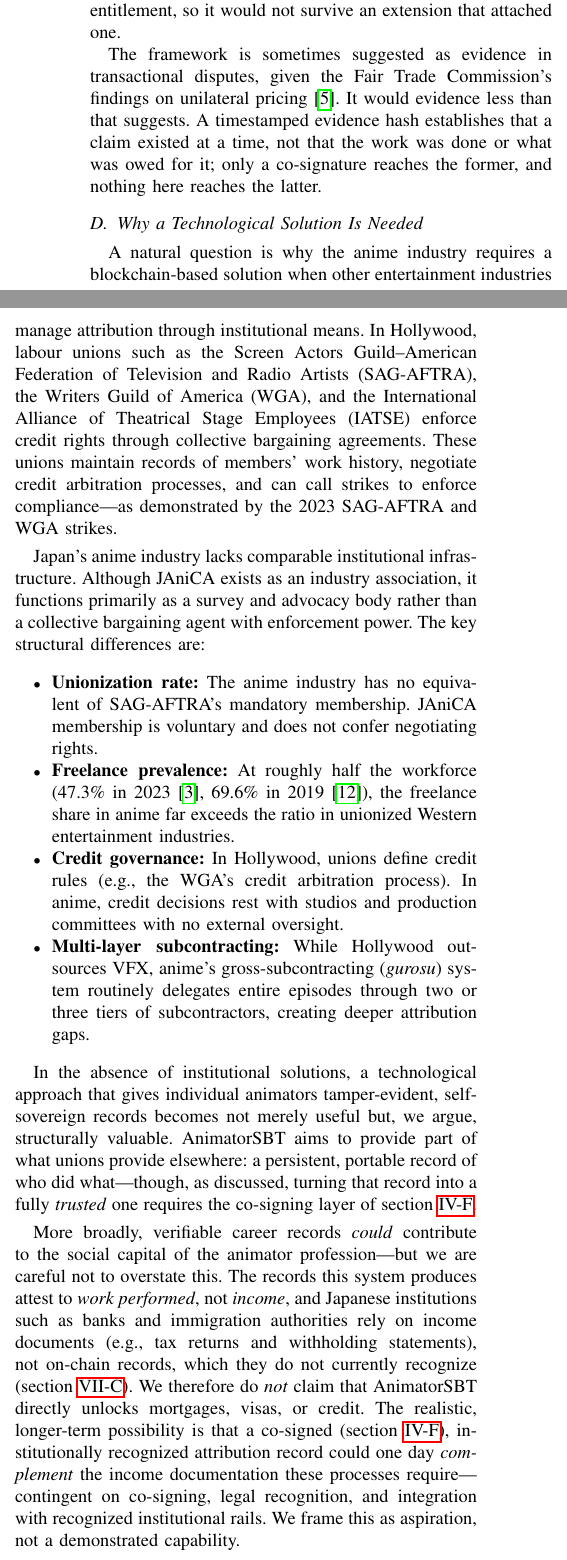
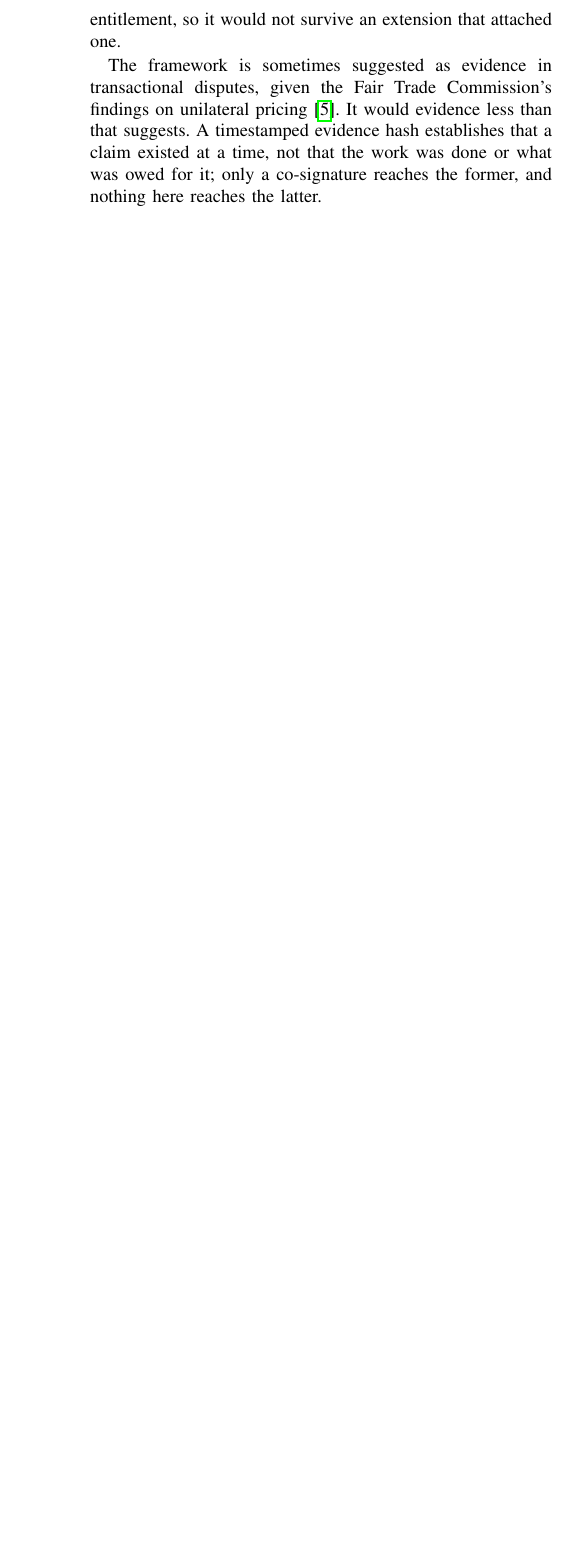
Before and after one commit to TakatoPhy/animator-sbt-paper, a LaTeX paper (paper/main.tex, which reads paper/sections/07_discussion.tex): two parts of the columns of page 15 of 21 before the commit and part of one column of page 15 of 20 after it, the two joined at a grey line, cut so that both start at the same text, the shorter picture padded with empty space. Compiled offline with pdfLaTeX.

Commit message:
Delete the section that said again what related work now says properly
Asked whether anything else could go without losing quality, the honest answer was
no, and it was wrong. Section 7.4 argued that Japanese animation lacks the
institutional route other entertainment industries use, in four bulleted
structural differences and a paragraph on unions. Related work now makes that
argument from the primary documents -- the Basic Agreement clause that removes
credit from individual bargaining, the arbitration decision the employer is bound
to accept, Fisk on jurisdiction as the operative variable, the Animation Guild's
equivalent clause, and the copyright provisions that leave Japan without a
statutory substitute. The discussion's version was vaguer, and had no citations at
all until an audit caught it. Adding the citations was the lazy repair; the
section was duplication and is gone. Its closing paragraph about mortgages and
visas had already been moved into the problem statement earlier in this branch, so
it was duplicated twice over.

Six roadmap paragraphs are gone too -- one per section, each listing the
subsections that follow it under headings that already say so.

The trust-level taxonomy claimed three levels where the contract implements two.
It now says so: self-attested and studio-attested exist, a peer level is
conceivable and unbuilt, and attestationLevel is binary rather than graded.

Sections excluding the appendix: 13,215 words to 12,509, and the paper is 20 pages
rather than 22. Lists: 7 environments and 29 items to 5 and 22.

Co-Authored-By: Claude Opus 5 (1M context) <noreply@anthropic.com>

```diff
--- a/paper/sections/07_discussion.tex
+++ b/paper/sections/07_discussion.tex
@@ -156,67 +148,6 @@
 that a claim existed at a time, not that the work was done or what was owed for it;
 only a co-signature reaches the former, and nothing here reaches the latter.
 
-\subsection{Why a Technological Solution Is Needed}
-\label{subsec:why_japan}
-
-A natural question is why the anime industry requires a blockchain-based solution
-when other entertainment industries manage attribution through institutional means.
-In Hollywood, labour unions such as the Screen Actors Guild--American Federation
-of Television and Radio Artists (SAG-AFTRA),
-the Writers Guild of America (WGA),
-and the International Alliance of Theatrical Stage Employees (IATSE) enforce credit rights through collective bargaining
-agreements. These unions maintain records of members' work history,
-negotiate credit arbitration processes, and can call strikes
-to enforce compliance---as demonstrated by the 2023 SAG-AFTRA and WGA strikes.
-
-Japan's anime industry lacks comparable institutional infrastructure.
-Although JAniCA exists as an industry association,
-it functions primarily as a survey and advocacy body
-rather than a collective bargaining agent with enforcement power.
-The key structural differences are:
-
-\begin{itemize}
-  \item \textbf{Unionization rate:}
-    The anime industry has no equivalent of SAG-AFTRA's mandatory membership.
-    JAniCA membership is voluntary and does not confer negotiating rights.
-  \item \textbf{Freelance prevalence:}
-    At roughly half the workforce (47.3\% in 2023~\cite{janica2023survey},
-    69.6\% in 2019~\cite{janica2019survey}), the freelance share in anime far exceeds
-    the ratio in unionized Western entertainment industries.
-  \item \textbf{Credit governance:}
-    In Hollywood, unions define credit rules (e.g., the WGA's credit arbitration process).
-    In anime, credit decisions rest with studios and production committees
-    with no external oversight.
-  \item \textbf{Multi-layer subcontracting:}
-    While Hollywood outsources VFX,
-    anime's gross-subcontracting (\textit{gurosu}) system
-    routinely delegates entire episodes through two or three tiers of subcontractors,
-    creating deeper attribution gaps.
-\end{itemize}
-
-In the absence of institutional solutions,
-a technological approach that gives individual animators
-tamper-evident, self-sovereign records becomes not merely useful
-but, we argue, structurally valuable.
-AnimatorSBT aims to provide part of what unions provide elsewhere:
-a persistent, portable record of who did what---though, as discussed,
-turning that record into a fully \emph{trusted} one requires the co-signing layer
-of \cref{subsec:cosigning}.
-
-More broadly, verifiable career records \emph{could} contribute to the social
-capital of the animator profession---but we are careful not to overstate this.
-The records this system produces attest to \emph{work performed}, not \emph{income},
-and Japanese institutions such as banks and immigration authorities rely on income
-documents (e.g., tax returns and withholding statements), not on-chain records,
-which they do not currently recognize (\cref{subsec:legal}). We therefore do
-\emph{not} claim that AnimatorSBT directly unlocks mortgages, visas, or credit.
-The realistic, longer-term possibility is that a co-signed
-(\cref{subsec:cosigning}), institutionally recognized attribution record could one
-day \emph{complement} the income documentation these processes require---contingent
-on co-signing, legal recognition, and integration with recognized institutional
-rails. We frame this as aspiration, not a
-demonstrated capability.
-
 % ----- 7.5 Generalizability -----
 \subsection{Generalizability to Other Creative Industries}
 \label{subsec:generalizability}
```
Also changed, not shown: paper/sections/02_related_work.tex (+0 -6 lines), paper/sections/03_problem_statement.tex (+1 -5 lines), paper/sections/04_framework.tex (+9 -23 lines), paper/sections/05_implementation.tex (+0 -6 lines), paper/sections/06_evaluation.tex (+0 -11 lines), paper/sections/07_discussion.tex (8 more changed lines).
